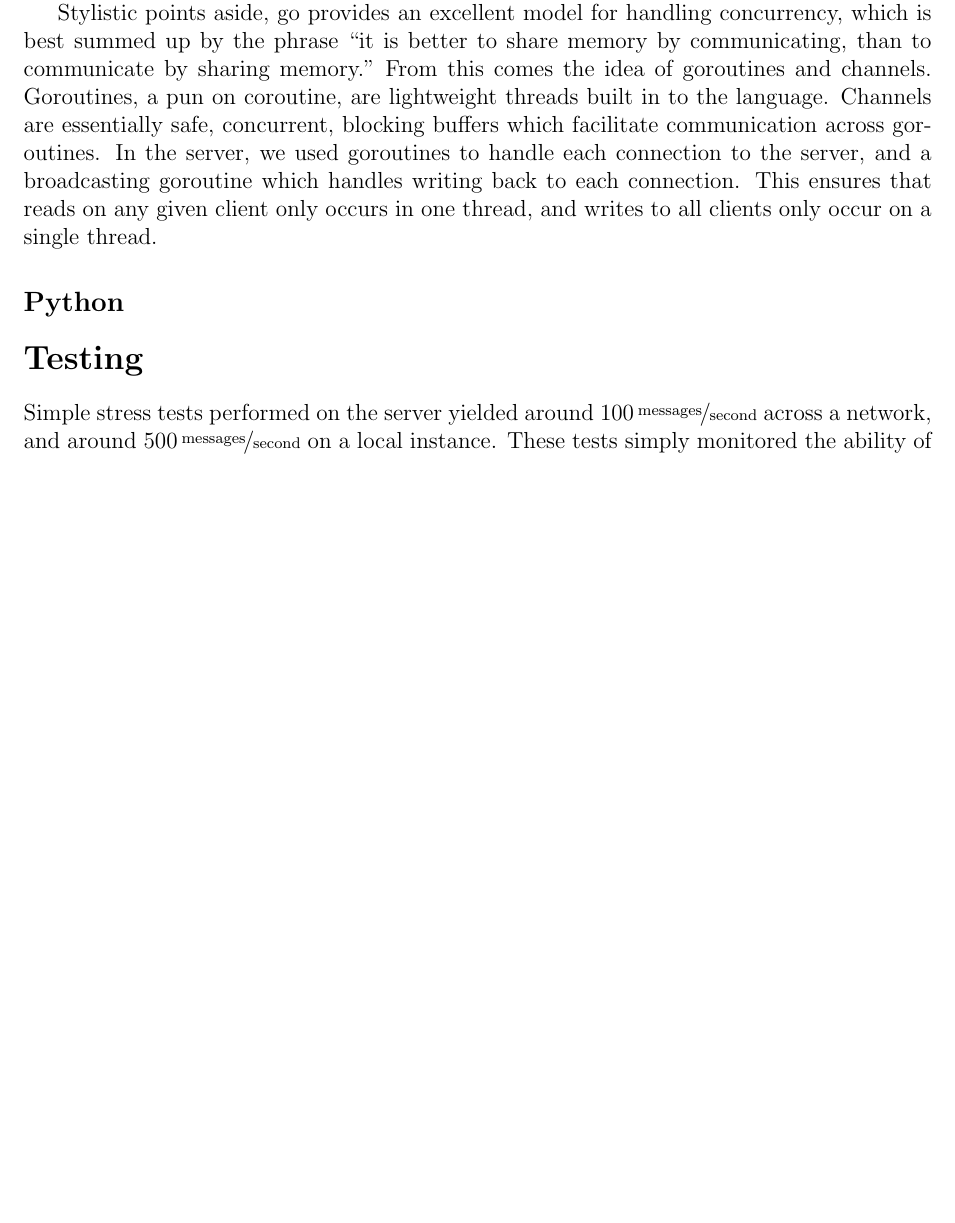
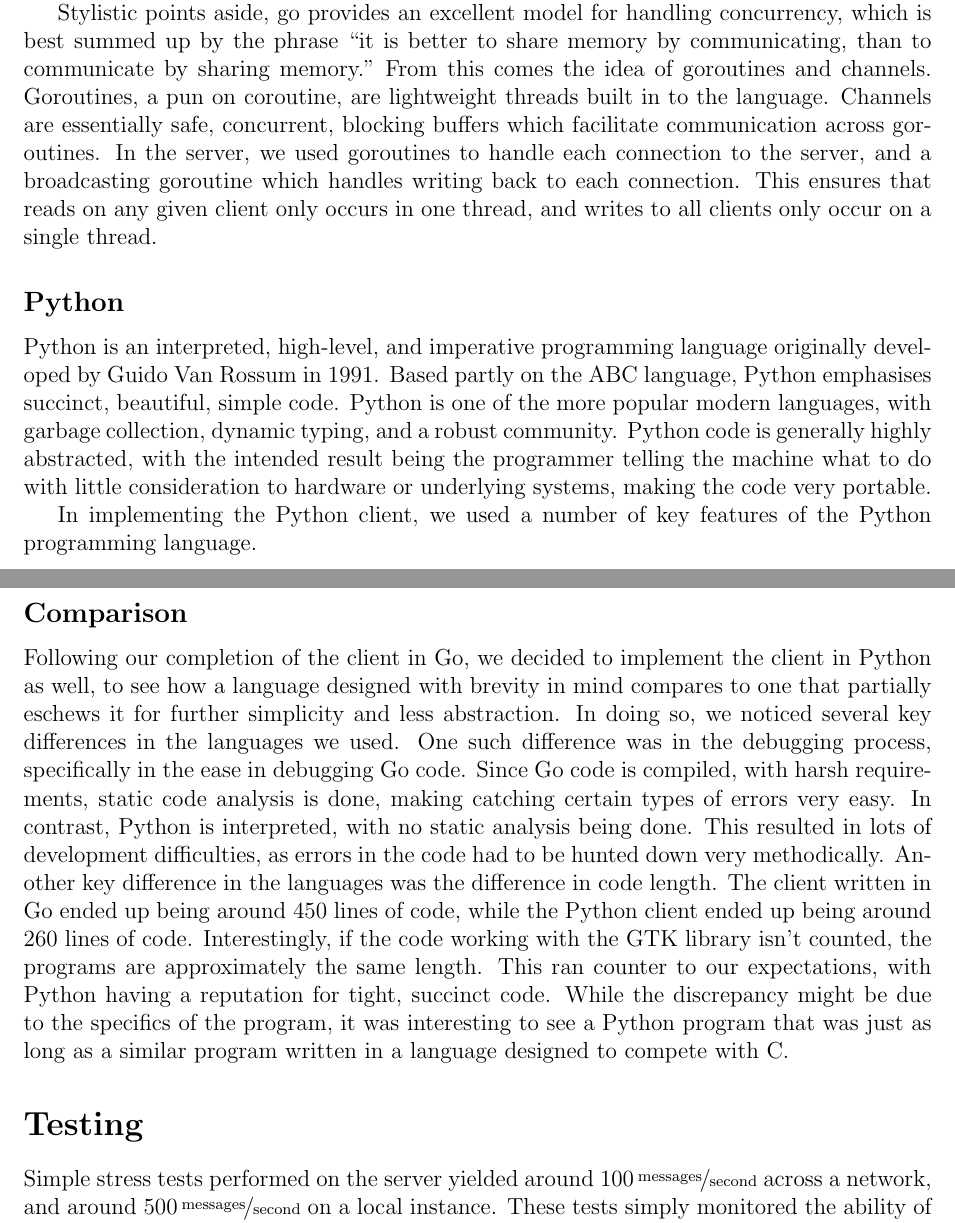
Before and after one commit to JakeVanAdrighem/CodeChat, a LaTeX document (report/report.tex): part of page 5 of 6 before the commit and two parts of pages 5 and 6 of 7 after it, the two joined at a grey line, cut so that both start at the same text, the shorter picture padded with empty space. Compiled offline with pdfLaTeX.

Commit message:
Started Python and comparison sections

```diff
--- a/report/report.tex
+++ b/report/report.tex
@@ -272,9 +272,47 @@
 
 \subsection*{Python}
 
-% Briefly introduce golang here
+% Briefly introduce python here
+
+Python is an interpreted, high-level, and imperative programming language
+originally developed by Guido Van Rossum in 1991. Based partly on the
+ABC language, Python emphasises succinct, beautiful, simple code.
+Python is one of the more popular modern languages, with garbage collection,
+dynamic typing, and a robust community. Python code is generally highly
+abstracted, with the intended result being the programmer telling the
+machine what to do with little consideration to hardware or underlying
+systems, making the code very portable.
 
 % Discuss language features here
+
+In implementing the Python client, we used a number of key features
+of the Python programming language.
+%TODO add features we used
+
+\subsection*{Comparison}
+
+Following our completion of the client in Go, we decided to implement the
+client in Python as well, to see how a language designed with brevity
+in mind compares to one that partially eschews it for further simplicity
+and less abstraction. In doing so, we noticed several key differences
+in the languages we used. One such difference was in the debugging process,
+specifically in the ease in debugging Go code. Since Go code is compiled,
+with harsh requirements, static code analysis is done, making catching
+certain types of errors very easy. In contrast, Python is interpreted,
+with no static analysis being done. This resulted in lots of development
+difficulties, as errors in the code had to be hunted down very methodically.
+Another key difference in the languages was the difference in code length.
+The client written in Go ended up being around
+450 %Put correct number here
+lines of code, while the Python client ended up being around
+260  %Put correct number here
+lines of code. Interestingly, if the code working with the GTK library isn't
+counted, the programs are approximately the same length. This ran counter
+to our expectations, with Python having a reputation for tight, succinct code.
+While the discrepancy might be due to the specifics of the program, it was
+interesting to see a Python program that was just as long as a similar program
+written in a language designed to compete with C.
+%TODO more differences
 
 \section*{Testing}
 
```
